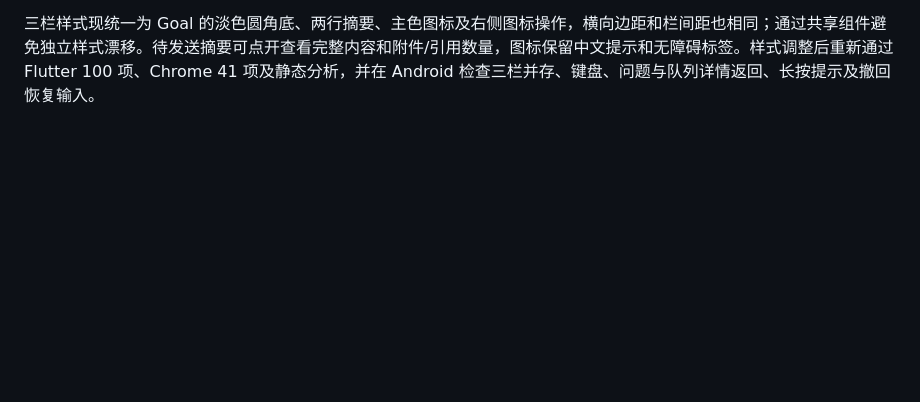
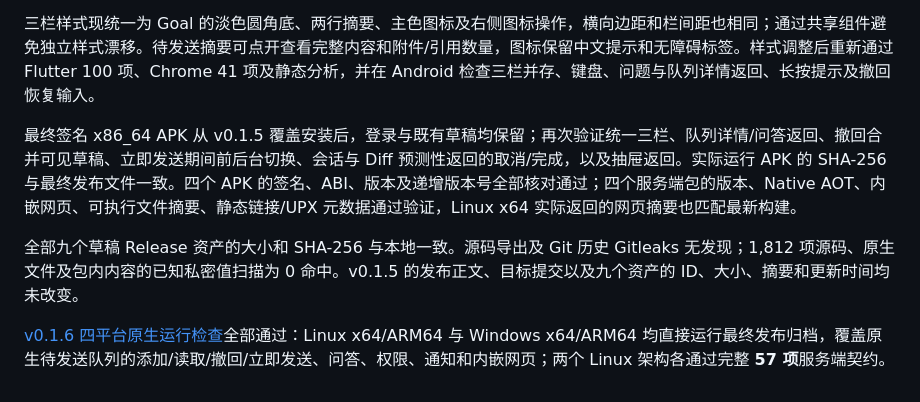
Before and after one commit to mysteriousmy/CodexLink, a Markdown page: docs/verification.md, the part around the change. GitHub-like rendering; blank space fills up the shorter version.

```diff
--- a/docs/verification.md
+++ b/docs/verification.md
@@ -282,3 +282,9 @@ Android 16 x86_64 模拟器实测会话和 Diff 返回手势预览、取消、
 三栏同时显示的实际画面已检查。按钮实测发现撤回后底层草稿更新但可见编辑框未更新，已修复外部草稿同步，并加入直接点击按钮、检查输入框文本、继续编辑并提交的组件回归。修正后 Android 实测现有草稿与撤回文本同时出现在编辑框；立即发送期间切后台再回前台，完成后队列消失、独立草稿保留。Debug 热重载用于行为检查，不作为性能证据。
 
 三栏样式现统一为 Goal 的淡色圆角底、两行摘要、主色图标及右侧图标操作，横向边距和栏间距也相同；通过共享组件避免独立样式漂移。待发送摘要可点开查看完整内容和附件/引用数量，图标保留中文提示和无障碍标签。样式调整后重新通过 Flutter 100 项、Chrome 41 项及静态分析，并在 Android 检查三栏并存、键盘、问题与队列详情返回、长按提示及撤回恢复输入。
+
+最终签名 x86_64 APK 从 v0.1.5 覆盖安装后，登录与既有草稿均保留；再次验证统一三栏、队列详情/问答返回、撤回合并可见草稿、立即发送期间前后台切换、会话与 Diff 预测性返回的取消/完成，以及抽屉返回。实际运行 APK 的 SHA-256 与最终发布文件一致。四个 APK 的签名、ABI、版本及递增版本号全部核对通过；四个服务端包的版本、Native AOT、内嵌网页、可执行文件摘要、静态链接/UPX 元数据通过验证，Linux x64 实际返回的网页摘要也匹配最新构建。
+
+全部九个草稿 Release 资产的大小和 SHA-256 与本地一致。源码导出及 Git 历史 Gitleaks 无发现；1,812 项源码、原生文件及包内内容的已知私密值扫描为 0 命中。v0.1.5 的发布正文、目标提交以及九个资产的 ID、大小、摘要和更新时间均未改变。
+
+[v0.1.6 四平台原生运行检查](https://github.com/mysteriousmy/CodexLink/actions/runs/40103494054)全部通过：Linux x64/ARM64 与 Windows x64/ARM64 均直接运行最终发布归档，覆盖原生待发送队列的添加/读取/撤回/立即发送、问答、权限、通知和内嵌网页；两个 Linux 架构各通过完整 **57 项**服务端契约。
```
Also changed, not shown: README.md (+3 -3 lines).
